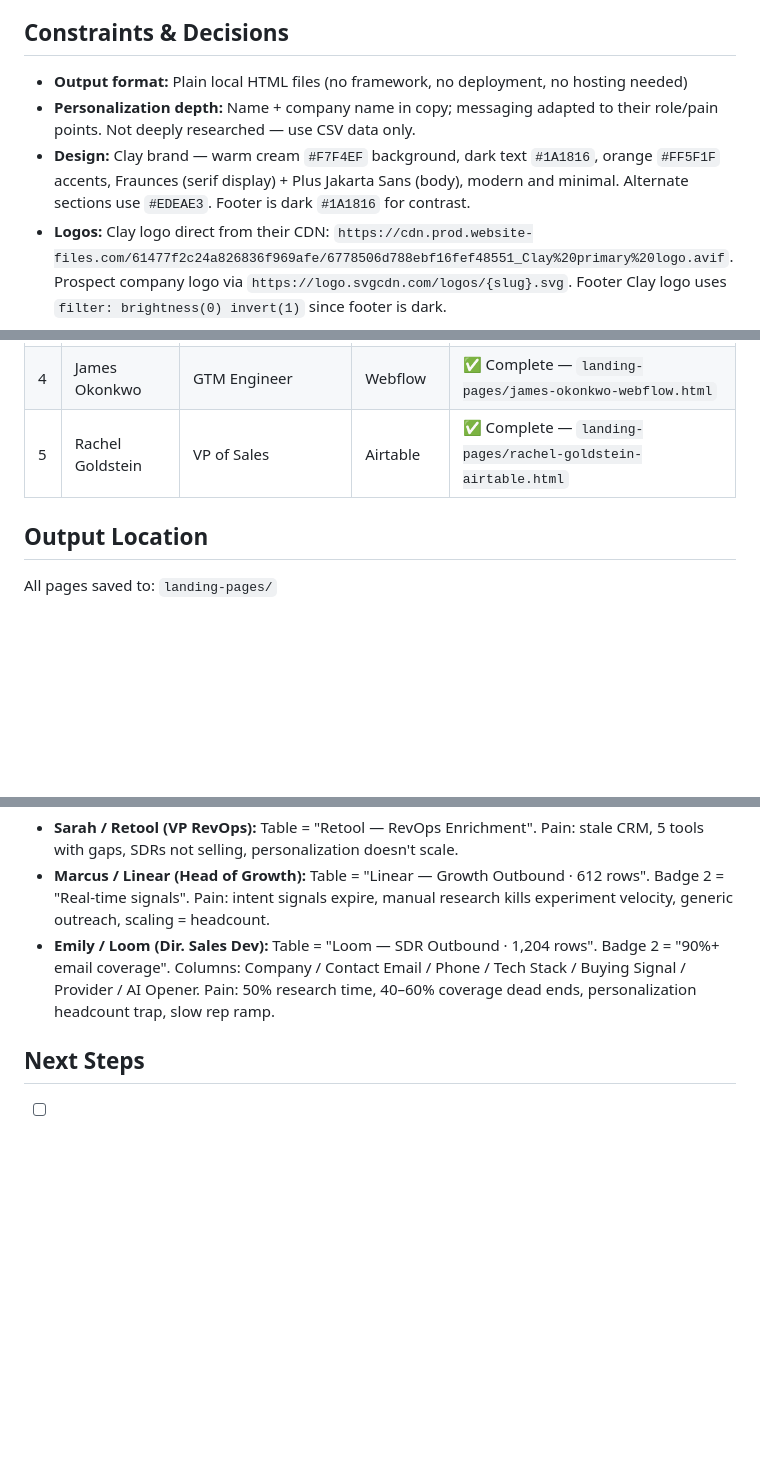
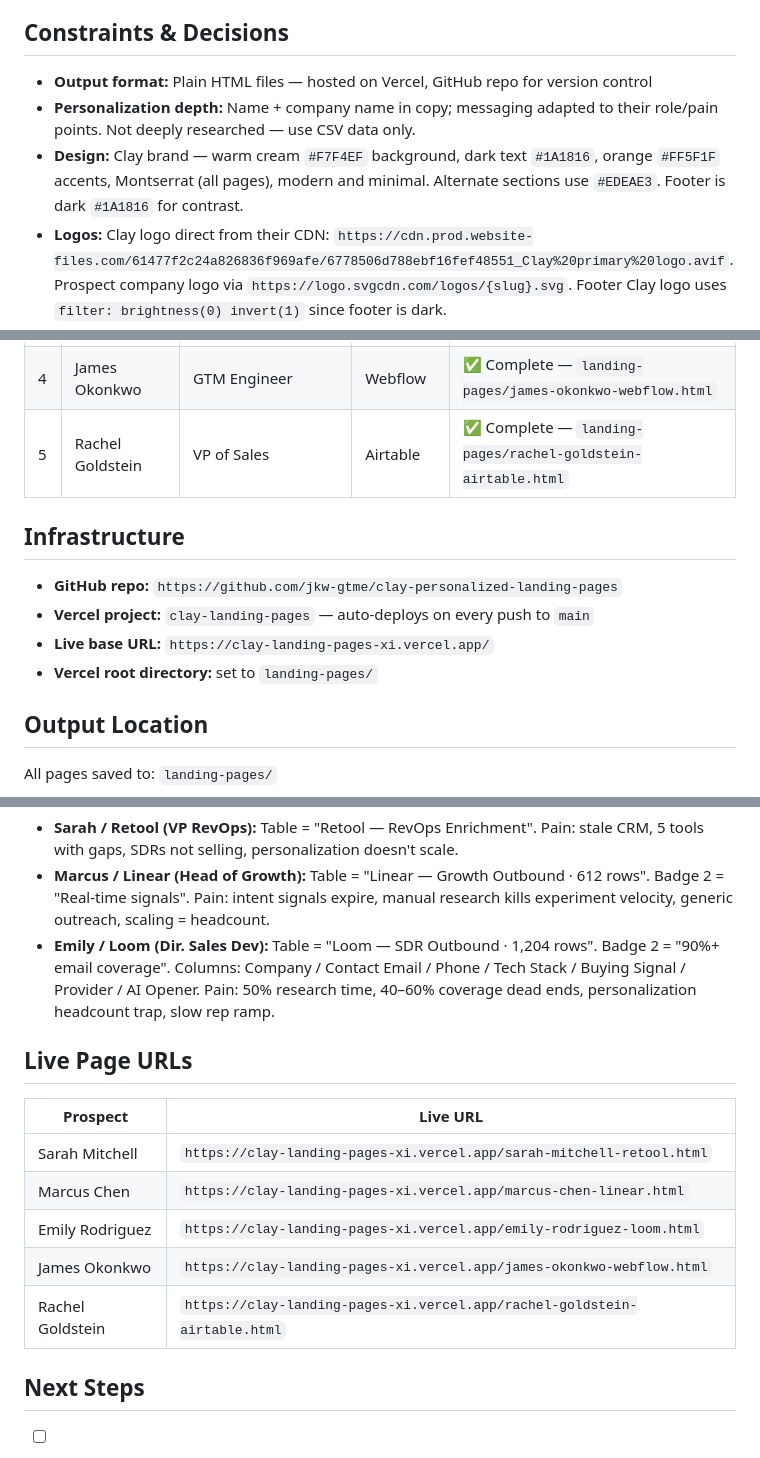
Before and after one commit to jkw-gtme/clay-personalized-landing-pages, a Markdown page: CLAUDE.md, 3 parts joined by grey strips. GitHub-like rendering; blank space fills up the shorter version.

Commit message:
Update CLAUDE.md: add infrastructure, live URLs, and Montserrat font decision
Co-Authored-By: Claude Sonnet 4.6 <noreply@anthropic.com>

```diff
--- a/CLAUDE.md
+++ b/CLAUDE.md
@@ -4,9 +4,9 @@
 One HTML landing page per prospect — personalized with their name, company name, and Clay messaging tailored to their role. Goal is to send each prospect a unique link to a page that feels built specifically for them, driving them to book a demo.
 
 ## Constraints & Decisions
-- **Output format:** Plain local HTML files (no framework, no deployment, no hosting needed)
+- **Output format:** Plain HTML files — hosted on Vercel, GitHub repo for version control
 - **Personalization depth:** Name + company name in copy; messaging adapted to their role/pain points. Not deeply researched — use CSV data only.
-- **Design:** Clay brand — warm cream `#F7F4EF` background, dark text `#1A1816`, orange `#FF5F1F` accents, Fraunces (serif display) + Plus Jakarta Sans (body), modern and minimal. Alternate sections use `#EDEAE3`. Footer is dark `#1A1816` for contrast.
+- **Design:** Clay brand — warm cream `#F7F4EF` background, dark text `#1A1816`, orange `#FF5F1F` accents, Montserrat (all pages), modern and minimal. Alternate sections use `#EDEAE3`. Footer is dark `#1A1816` for contrast.
 - **Logos:** Clay logo direct from their CDN: `https://cdn.prod.website-files.com/61477f2c24a826836f969afe/6778506d788ebf16fef48551_Clay%20primary%20logo.avif`. Prospect company logo via `https://logo.svgcdn.com/logos/{slug}.svg`. Footer Clay logo uses `filter: brightness(0) invert(1)` since footer is dark.
 - **Marquee logos:** Use `https://logo.svgcdn.com/logos/{slug}.svg` — confirmed working slugs: openai, anthropic, notion, intercom, airtable, hubspot, slack, salesforce, zapier. Vanta uses direct CDN: `https://cdn.prod.website-files.com/64009032676f24f376f002fc/6400ac82429afb0f7b31fa6c_vanta-logo.svg`. Clearbit (`logo.clearbit.com`) is broken — do NOT use it.
 - **Frontend skill applied:** Scroll-reveal animations, staggered hero load, animated stat counters, scrolling marquee ticker, grain texture overlay, radial gradient orbs, card hover effects.
@@ -30,6 +31,12 @@ One HTML landing page per prospect — personalized with their name, company nam
 | 3 | Emily Rodriguez | Director of Sales Development | Loom | ✅ Complete — `landing-pages/emily-rodriguez-loom.html` |
 | 4 | James Okonkwo | GTM Engineer | Webflow | ✅ Complete — `landing-pages/james-okonkwo-webflow.html` |
 | 5 | Rachel Goldstein | VP of Sales | Airtable | ✅ Complete — `landing-pages/rachel-goldstein-airtable.html` |
+
+## Infrastructure
+- **GitHub repo:** `https://github.com/jkw-gtme/clay-personalized-landing-pages`
+- **Vercel project:** `clay-landing-pages` — auto-deploys on every push to `main`
+- **Live base URL:** `https://clay-landing-pages-xi.vercel.app/`
+- **Vercel root directory:** set to `landing-pages/`
 
 ## Output Location
 All pages saved to: `landing-pages/`
@@ -57,5 +64,14 @@ All pages saved to: `landing-pages/`
 - **Marcus / Linear (Head of Growth):** Table = "Linear — Growth Outbound · 612 rows". Badge 2 = "Real-time signals". Pain: intent signals expire, manual research kills experiment velocity, generic outreach, scaling = headcount.
 - **Emily / Loom (Dir. Sales Dev):** Table = "Loom — SDR Outbound · 1,204 rows". Badge 2 = "90%+ email coverage". Columns: Company / Contact Email / Phone / Tech Stack / Buying Signal / Provider / AI Opener. Pain: 50% research time, 40–60% coverage dead ends, personalization headcount trap, slow rep ramp.
 
+## Live Page URLs
+| Prospect | Live URL |
+|----------|----------|
+| Sarah Mitchell | `https://clay-landing-pages-xi.vercel.app/sarah-mitchell-retool.html` |
+| Marcus Chen | `https://clay-landing-pages-xi.vercel.app/marcus-chen-linear.html` |
+| Emily Rodriguez | `https://clay-landing-pages-xi.vercel.app/emily-rodriguez-loom.html` |
+| James Okonkwo | `https://clay-landing-pages-xi.vercel.app/james-okonkwo-webflow.html` |
+| Rachel Goldstein | `https://clay-landing-pages-xi.vercel.app/rachel-goldstein-airtable.html` |
+
 ## Next Steps
 - [ ] User to review all pages and request any copy/design changes
```
Also changed, not shown: other parts of CLAUDE.md (+1 -0 lines).
